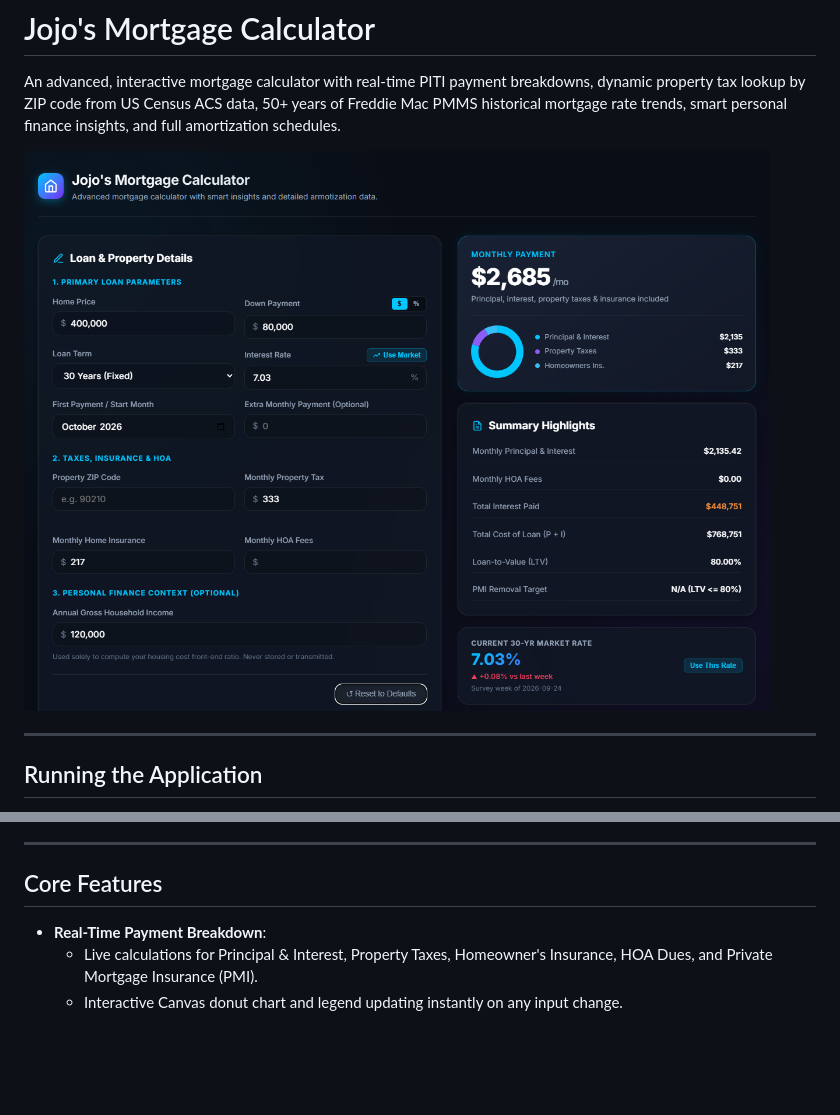
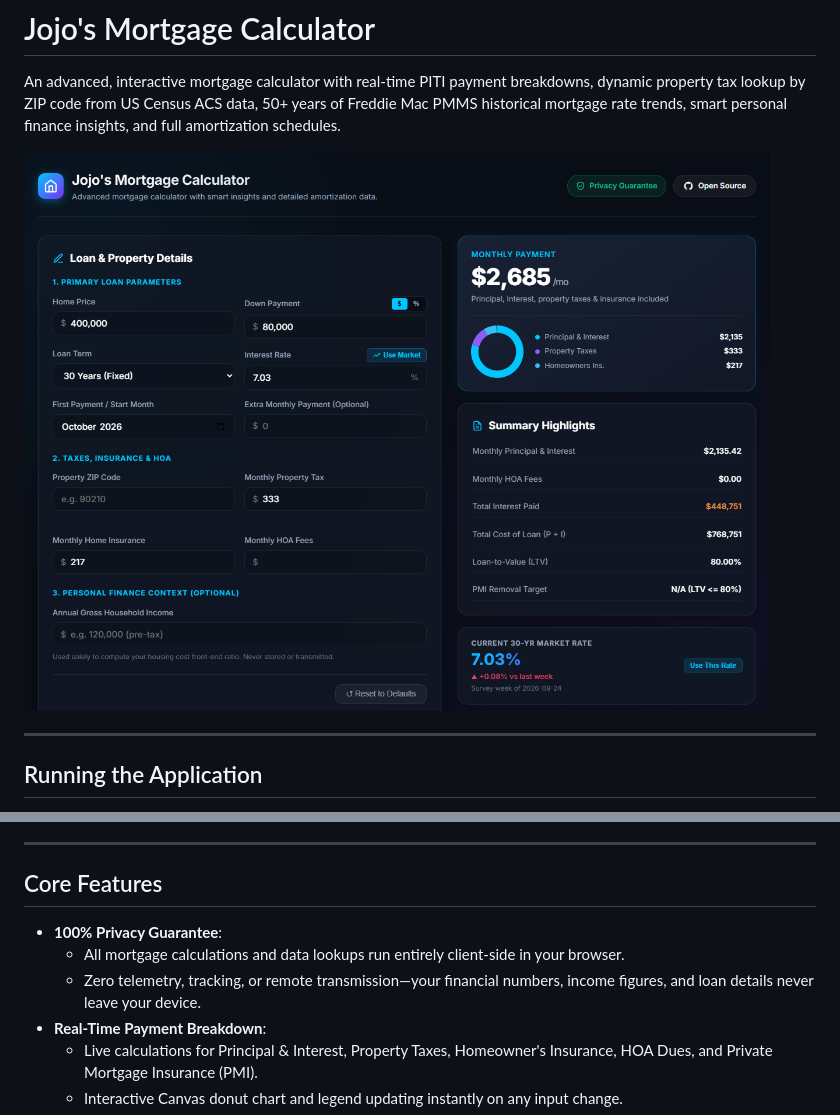
Before and after one commit to ogarod/jojos-mortgage-calculator, a Markdown page: README.md, 2 parts joined by grey strips. Drawn GitHub-style; pictures changed too: images/main_view.png; blank space fills up the shorter version.

Commit message:
Add privacy and github icons.

```diff
--- a/README.md
+++ b/README.md
@@ -34,6 +34,9 @@ Python includes a built-in static HTTP server with zero dependencies or external
 
 ## Core Features
 
+- **100% Privacy Guarantee**:
+  - All mortgage calculations and data lookups run entirely client-side in your browser.
+  - Zero telemetry, tracking, or remote transmission—your financial numbers, income figures, and loan details never leave your device.
 - **Real-Time Payment Breakdown**:
   - Live calculations for Principal & Interest, Property Taxes, Homeowner's Insurance, HOA Dues, and Private Mortgage Insurance (PMI).
   - Interactive Canvas donut chart and legend updating instantly on any input change.
```
Also changed, not shown: 2 other files.
